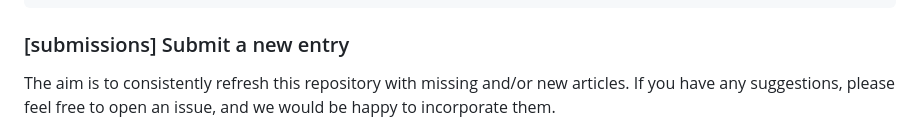
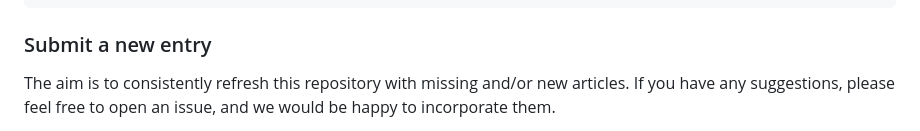
Before and after one commit to bahp/j.artmed.2024.103008, a Markdown page: README.md, the part around one of its changes. Rendered like a GitHub page.

````diff
--- a/README.md
+++ b/README.md
@@ -65,7 +65,7 @@ repository
     |- LICENSE
 ```
 
-### [submissions] Submit a new entry
+### Submit a new entry
 
 The aim is to consistently refresh this repository with missing and/or new articles. If you have
 any suggestions, please feel free to open an issue, and we would be happy to incorporate them.
````
Also changed, not shown: other parts of README.md (+1 -1 lines).
